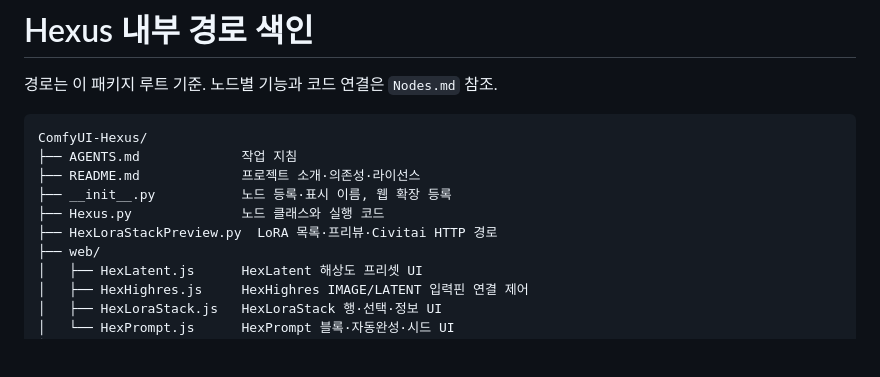
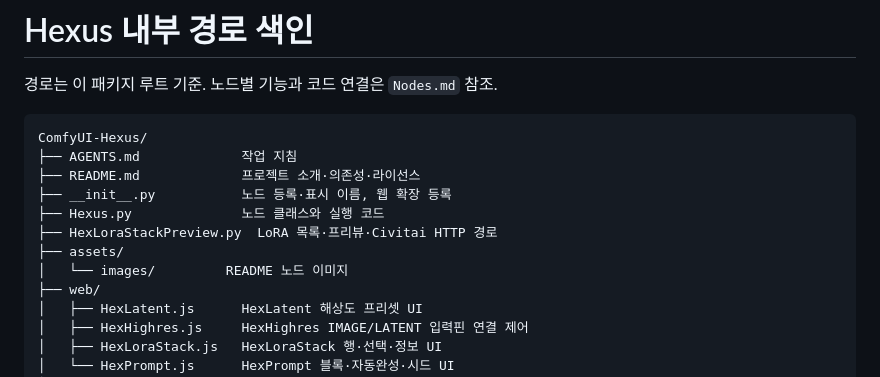
Before and after one commit to khb532/ComfyUI-Hexus, a Markdown page: .codex/InPath.md, the part around the change. Drawn GitHub-style; blank space fills up the shorter version.

Commit message:
[DOCS] README

```diff
--- a/.codex/InPath.md
+++ b/.codex/InPath.md
@@ -9,6 +9,8 @@ ComfyUI-Hexus/
 ├── __init__.py           노드 등록·표시 이름, 웹 확장 등록
 ├── Hexus.py              노드 클래스와 실행 코드
 ├── HexLoraStackPreview.py  LoRA 목록·프리뷰·Civitai HTTP 경로
+├── assets/
+│   └── images/         README 노드 이미지
 ├── web/
 │   ├── HexLatent.js      HexLatent 해상도 프리셋 UI
 │   ├── HexHighres.js     HexHighres IMAGE/LATENT 입력핀 연결 제어
```
Also changed, not shown: README.md (+33 -0 lines), assets/images/highres.png (added), assets/images/latent.png (added), assets/images/lora.png (added), assets/images/prompt.png (added).
